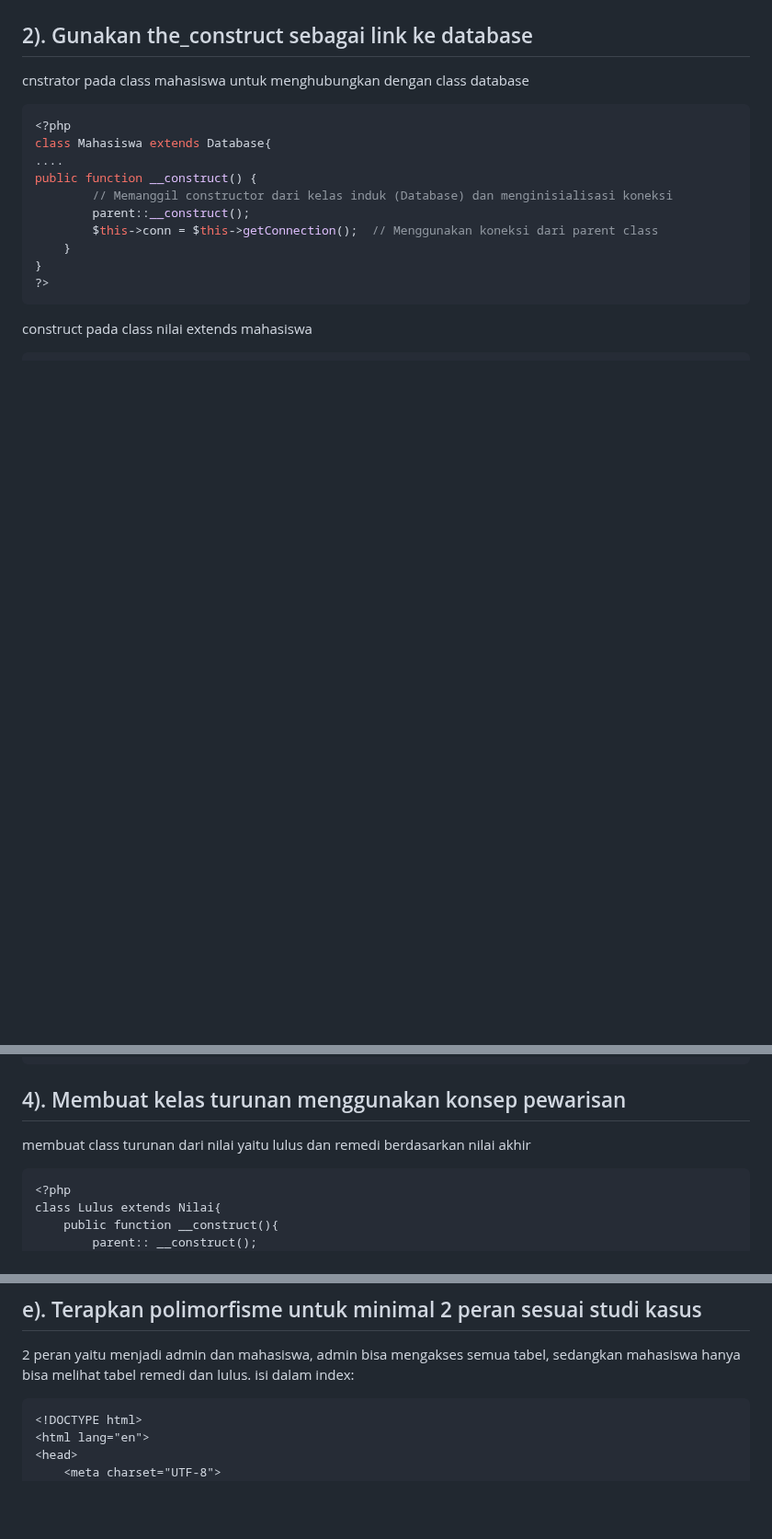
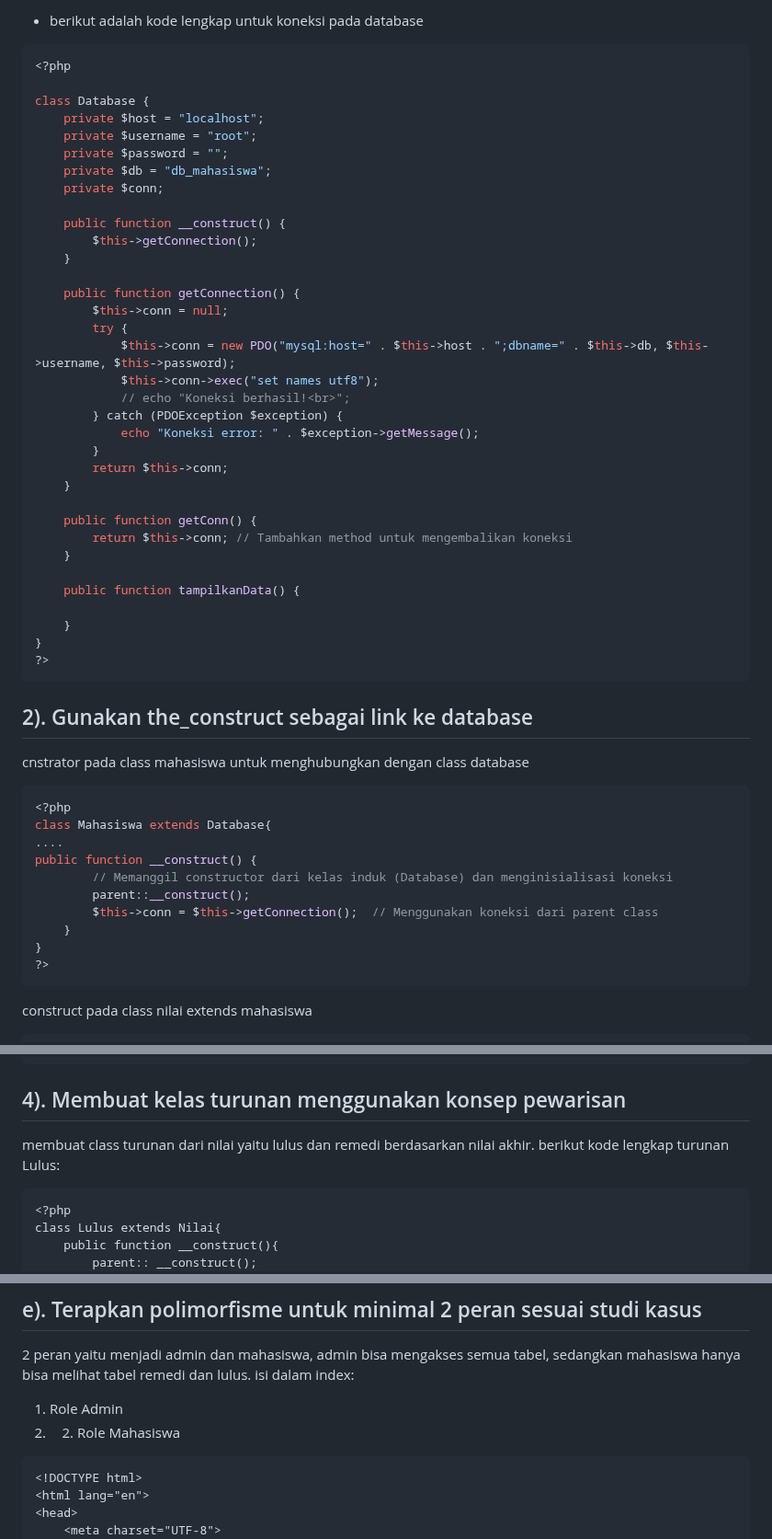
Before and after one commit to andinardelinaa/tugas2PWeb2, a Markdown page: README.md, 3 parts joined by grey strips. Shown at 92% size. GitHub-like rendering; blank space fills up the shorter version.

````diff
--- a/README.md
+++ b/README.md
@@ -9,3 +57,41 @@ dan tabel nilai dengan struktur :
+- berikut adalah kode lengkap untuk koneksi pada database
+```php
+<?php
+
+class Database {
+    private $host = "localhost";
+    private $username = "root";
+    private $password = "";
+    private $db = "db_mahasiswa";
+    private $conn;
+
+    public function __construct() {
+        $this->getConnection();
+    }
+
+    public function getConnection() {
+        $this->conn = null;
+        try {
+            $this->conn = new PDO("mysql:host=" . $this->host . ";dbname=" . $this->db, $this->username, $this->password);
+            $this->conn->exec("set names utf8");
+            // echo "Koneksi berhasil!<br>";
+        } catch (PDOException $exception) {
+            echo "Koneksi error: " . $exception->getMessage();
+        }
+        return $this->conn;
+    }
+
+    public function getConn() {
+        return $this->conn; // Tambahkan method untuk mengembalikan koneksi
+    }
+
+    public function tampilkanData() {
+
+    }
+}
+?>
+```
+
 ## 2). Gunakan the_construct sebagai link ke database
 cnstrator pada class mahasiswa untuk menghubungkan dengan class database
 ```php
@@ -47,7 +133,7 @@ class Database {
 ```
 
 ## 4). Membuat kelas turunan menggunakan konsep pewarisan
-membuat class turunan dari nilai yaitu lulus dan remedi berdasarkan nilai akhir
+membuat class turunan dari nilai yaitu lulus dan remedi berdasarkan nilai akhir. berikut kode lengkap turunan Lulus:
 ```
 <?php
 class Lulus extends Nilai{
@@ -87,6 +174,8 @@ $data = $remidi ->tampilkanData();
 ## e). Terapkan polimorfisme untuk minimal 2 peran sesuai studi kasus
 
 2 peran yaitu menjadi admin dan mahasiswa, admin bisa mengakses semua tabel, sedangkan mahasiswa hanya bisa melihat tabel remedi dan lulus. isi dalam index:
+1. Role Admin
+2. 2. Role Mahasiswa
 ```html
 <!DOCTYPE html>
 <html lang="en">
````
Also changed, not shown: other parts of README.md (+51 -2 lines).
